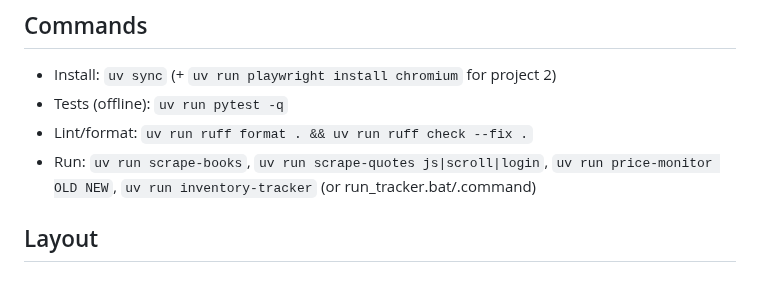
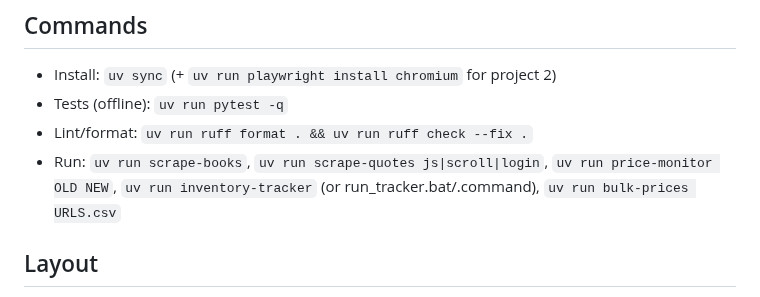
Before and after one commit to zhangir777/python-scraping-portfolio, a Markdown page: CLAUDE.md, the part around the change. Rendered like a GitHub page.

```diff
--- a/CLAUDE.md
+++ b/CLAUDE.md
@@ -4,7 +4,7 @@
 - Install: `uv sync` (+ `uv run playwright install chromium` for project 2)
 - Tests (offline): `uv run pytest -q`
 - Lint/format: `uv run ruff format . && uv run ruff check --fix .`
-- Run: `uv run scrape-books`, `uv run scrape-quotes js|scroll|login`, `uv run price-monitor OLD NEW`, `uv run inventory-tracker` (or run_tracker.bat/.command)
+- Run: `uv run scrape-books`, `uv run scrape-quotes js|scroll|login`, `uv run price-monitor OLD NEW`, `uv run inventory-tracker` (or run_tracker.bat/.command), `uv run bulk-prices URLS.csv`
 
 ## Layout
 - `core/` shared: `http.py` (robots.txt, delay, retries), `export.py` (styled xlsx/csv/json), `models.py` (pydantic)
```
Also changed, not shown: README.md (+14 -0 lines), docs/screenshots/bulk_prices.png (added), 10 other files.
